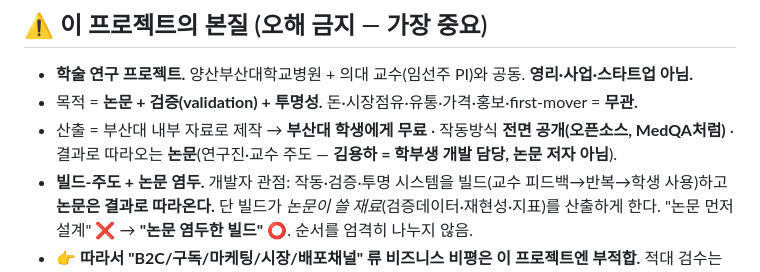
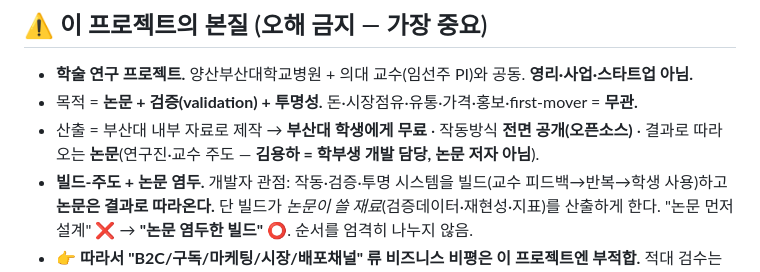
Before and after one commit to click6067-ship-it/CPX, a Markdown page: AGENTS.md, the part around the change. GitHub-like rendering.

Commit message:
roadmap·AGENTS의 'MedQA처럼' 비유 삭제 (사용자 지시 전체 적용 — 출처 인용만 유지)
Co-Authored-By: Claude Opus 4.8 (1M context) <noreply@anthropic.com>

```diff
--- a/AGENTS.md
+++ b/AGENTS.md
@@ -5,7 +5,7 @@
 ## ⚠️ 이 프로젝트의 본질 (오해 금지 — 가장 중요)
 - **학술 연구 프로젝트.** 양산부산대학교병원 + 의대 교수(임선주 PI)와 공동. **영리·사업·스타트업 아님.**
 - 목적 = **논문 + 검증(validation) + 투명성.** 돈·시장점유·유통·가격·홍보·first-mover = **무관.**
-- 산출 = 부산대 내부 자료로 제작 → **부산대 학생에게 무료** · 작동방식 **전면 공개(오픈소스, MedQA처럼)** · 결과로 따라오는 **논문**(연구진·교수 주도 — **김용하 = 학부생 개발 담당, 논문 저자 아님**).
+- 산출 = 부산대 내부 자료로 제작 → **부산대 학생에게 무료** · 작동방식 **전면 공개(오픈소스)** · 결과로 따라오는 **논문**(연구진·교수 주도 — **김용하 = 학부생 개발 담당, 논문 저자 아님**).
 - **빌드-주도 + 논문 염두.** 개발자 관점: 작동·검증·투명 시스템을 빌드(교수 피드백→반복→학생 사용)하고 **논문은 결과로 따라온다.** 단 빌드가 *논문이 쓸 재료*(검증데이터·재현성·지표)를 산출하게 한다. "논문 먼저 설계" ❌ → **"논문 염두한 빌드"** ⭕. 순서를 엄격히 나누지 않음.
 - 👉 **따라서 "B2C/구독/마케팅/시장/배포채널" 류 비즈니스 비평은 이 프로젝트엔 부적합.**
   적대 검수는 반드시 **학술 엄밀성 · 검증 타당성 · 재현성 · 의학적 안전성 · 과대주장 방지** 축으로만 할 것.
```
Also changed, not shown: docs/roadmap.md (+1 -1 lines).
